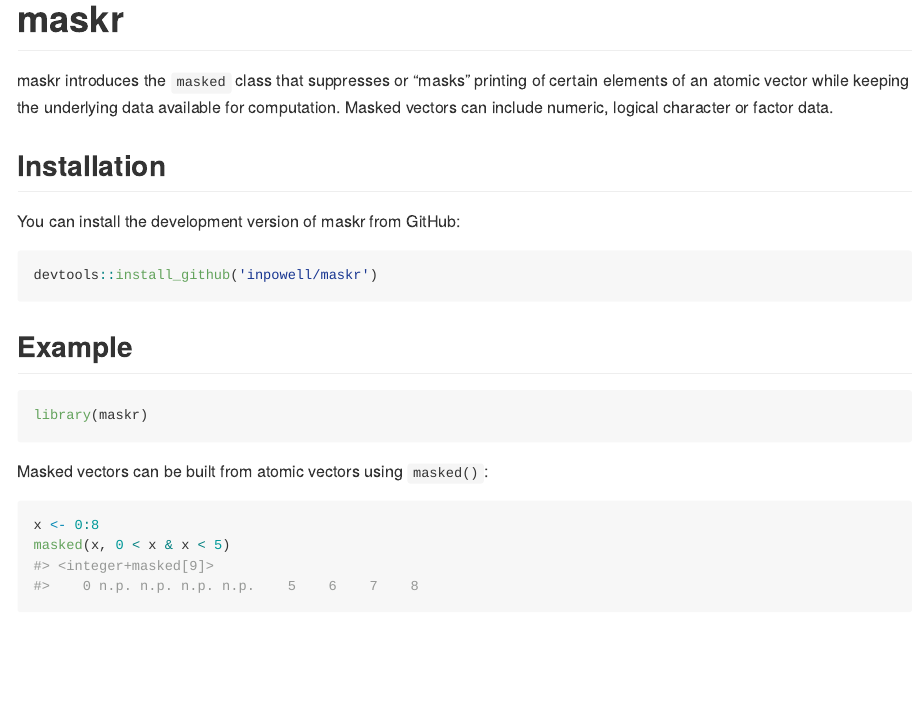
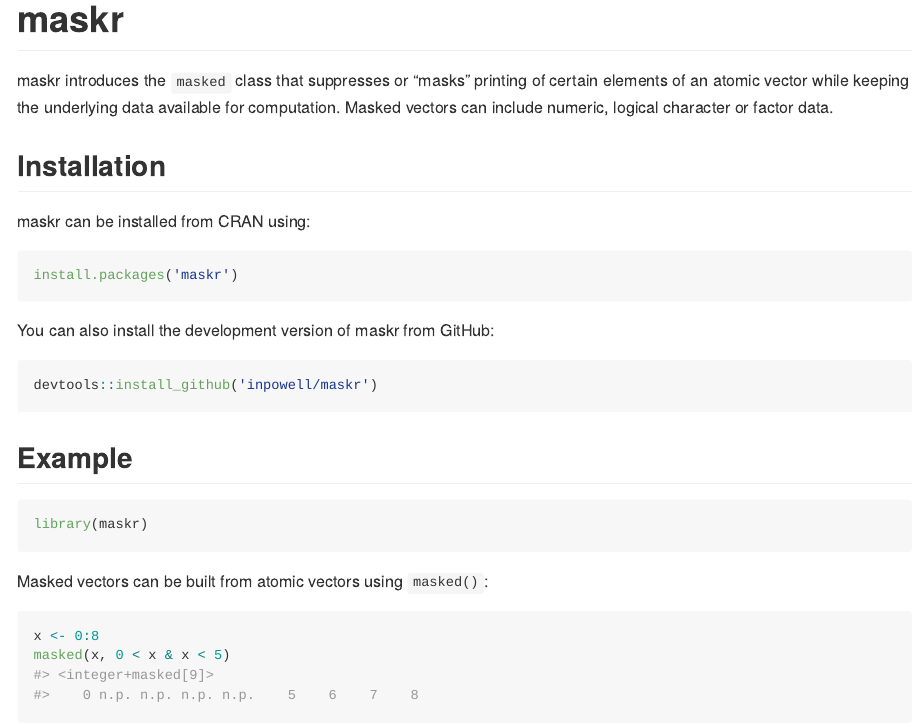
Before and after one commit to inpowell/maskr, an R Markdown document (README.Rmd): the page in a window 1100 px wide, from its top. The pictures show the output file README.md that the author committed with the source, drawn offline in the style of GitHub; badge pictures from the web are left out.

Commit message:
Add CRAN installation instructions

````diff
--- a/README.Rmd
+++ b/README.Rmd
@@ -23,7 +23,13 @@
 
 ## Installation
 
-You can install the development version of maskr from GitHub:
+maskr can be installed from CRAN using:
+
+```r
+install.packages('maskr')
+```
+
+You can also install the development version of maskr from GitHub:
 
 ``` r
 devtools::install_github('inpowell/maskr')
````
Also changed, not shown: README.md.
